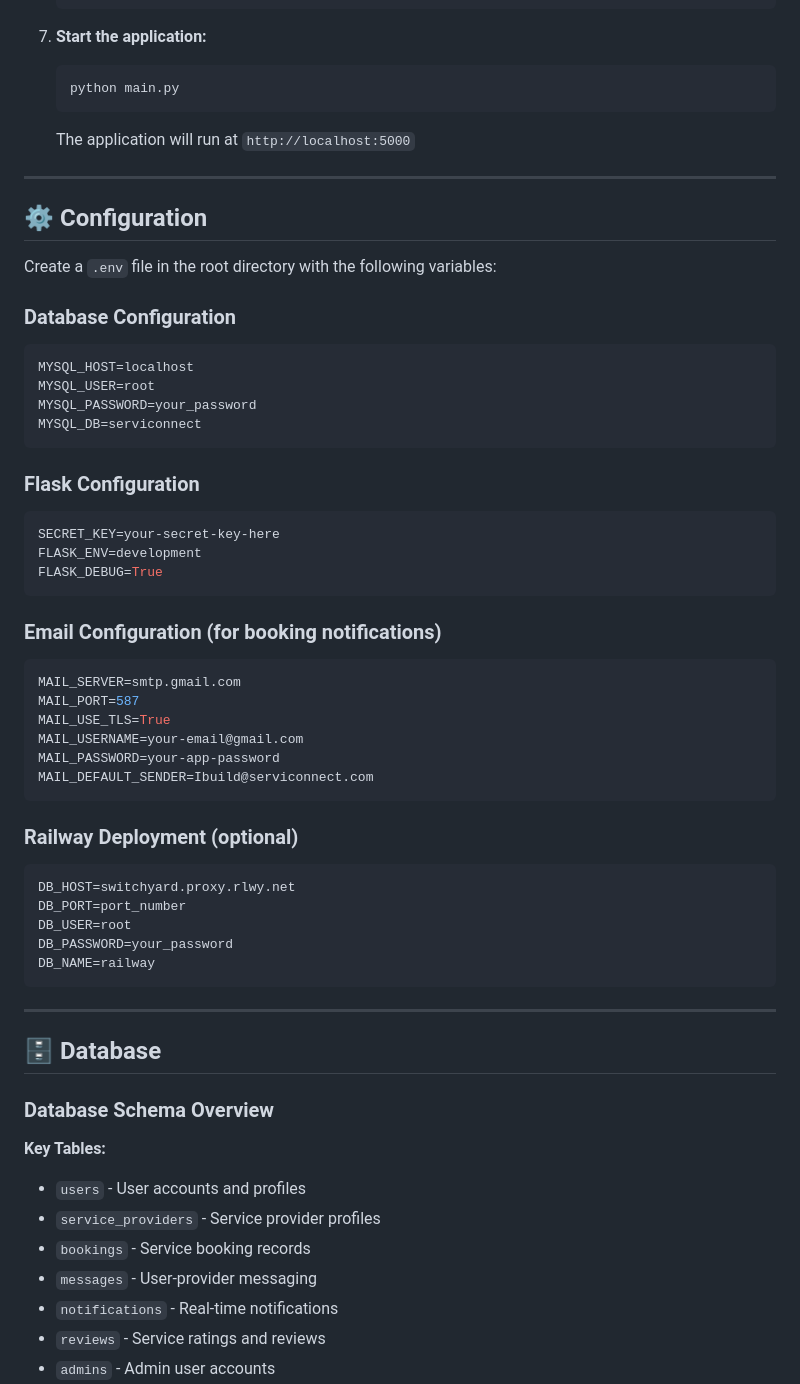
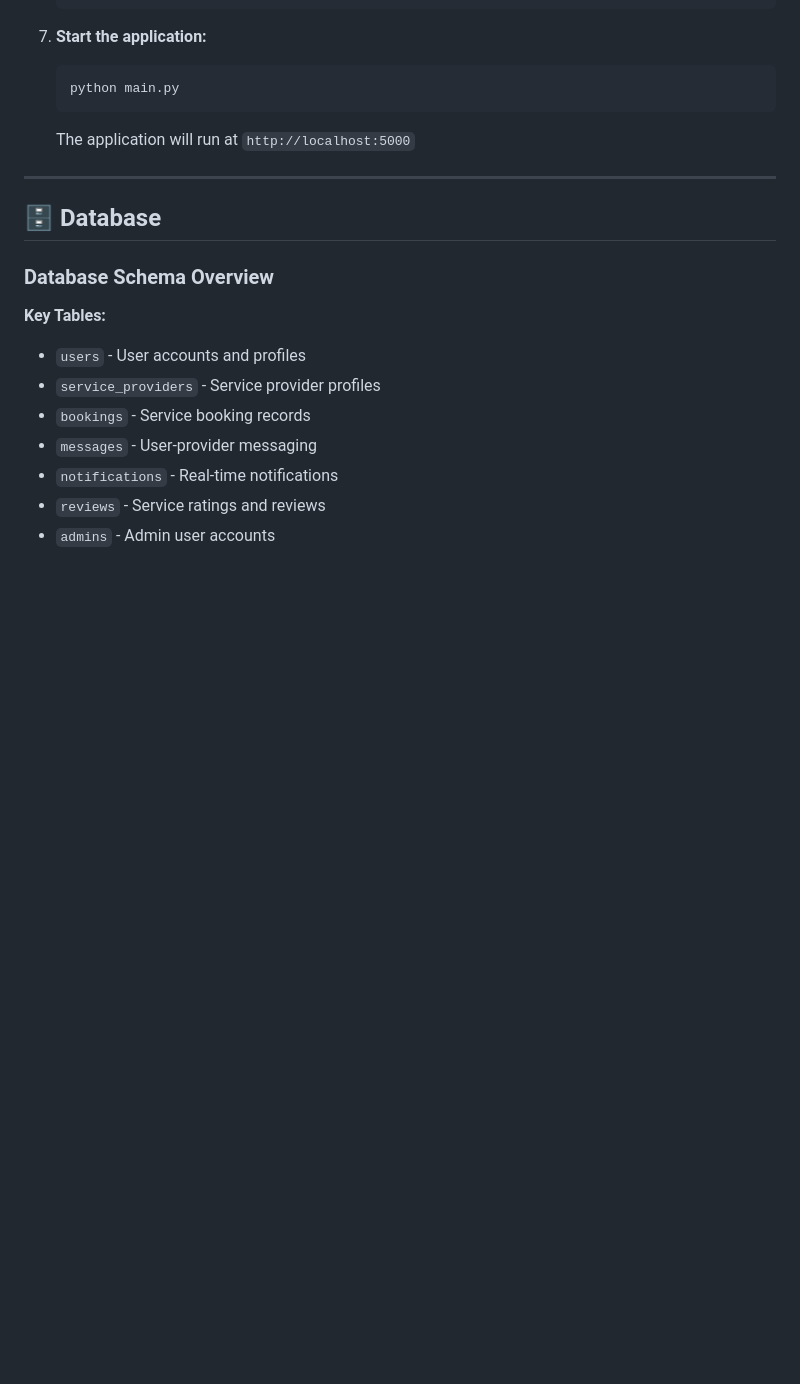
Before and after one commit to muhammads-git/Local_service_connect_app, a Markdown page: README.md, the part around the change. Drawn GitHub-style; blank space fills up the shorter version.

Commit message:
Remove configuration instructions from README
Removed configuration section for environment variables from README.

````diff
--- a/README.md
+++ b/README.md
@@ -170,46 +170,6 @@ Local_service_connect_app/
    ```
 
    The application will run at `http://localhost:5000`
-
----
-
-## ⚙️ Configuration
-
-Create a `.env` file in the root directory with the following variables:
-
-### **Database Configuration**
-```env
-MYSQL_HOST=localhost
-MYSQL_USER=root
-MYSQL_PASSWORD=your_password
-MYSQL_DB=serviconnect
-```
-
-### **Flask Configuration**
-```env
-SECRET_KEY=your-secret-key-here
-FLASK_ENV=development
-FLASK_DEBUG=True
-```
-
-### **Email Configuration** (for booking notifications)
-```env
-MAIL_SERVER=smtp.gmail.com
-MAIL_PORT=587
-MAIL_USE_TLS=True
-MAIL_USERNAME=your-email@gmail.com
-MAIL_PASSWORD=your-app-password
-MAIL_DEFAULT_SENDER=Ibuild@serviconnect.com
-```
-
-### **Railway Deployment** (optional)
-```env
-DB_HOST=switchyard.proxy.rlwy.net
-DB_PORT=port_number
-DB_USER=root
-DB_PASSWORD=your_password
-DB_NAME=railway
-```
 
 ---
 
````
